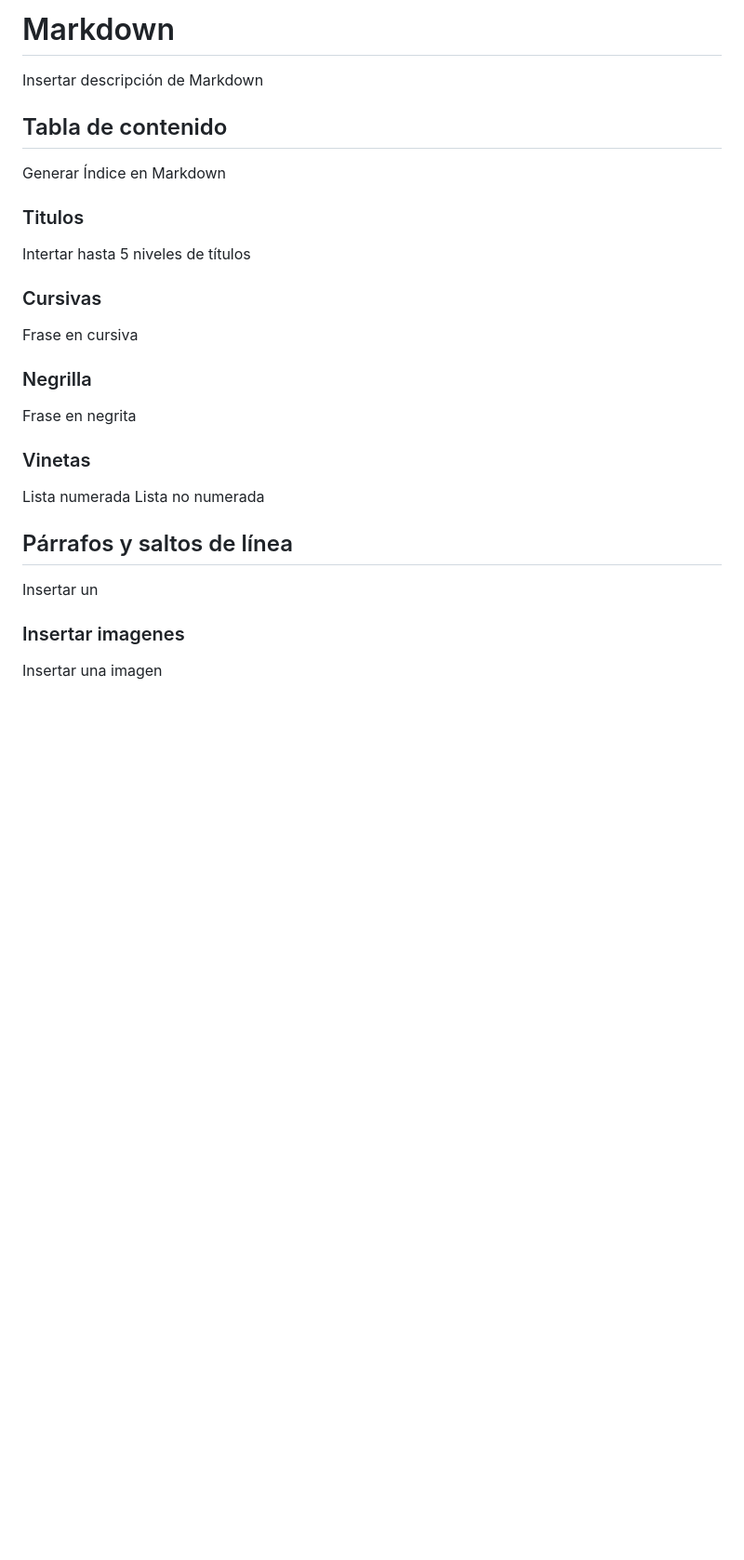
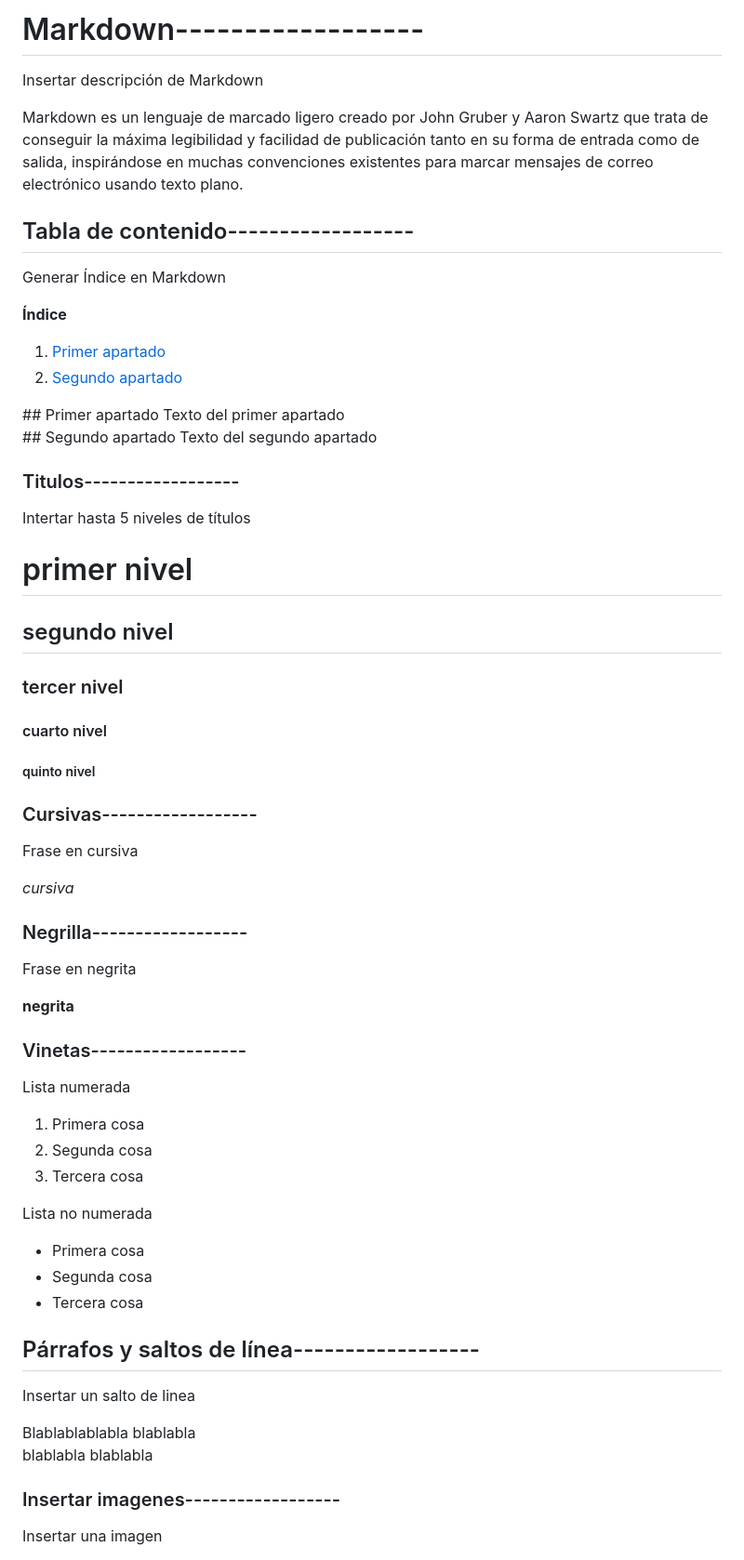
Before and after one commit to sabelassm/CD_UD02_Tarea1, a Markdown page: markdown.md, the part around the change printed below. Shown: that part at 93% size. Drawn GitHub-style; blank space fills up the shorter version.

Commit message:
Avance en markdown hasta la imagen

```diff
--- a/markdown.md
+++ b/markdown.md
@@ -1,34 +1,72 @@
 
-# Markdown
+# Markdown------------------
 
 Insertar descripción de Markdown
 
-## Tabla de contenido
+Markdown es un lenguaje de marcado ligero creado por John Gruber y Aaron Swartz que trata de conseguir la máxima legibilidad y facilidad de publicación tanto en su forma de entrada como de salida, inspirándose en muchas convenciones existentes para marcar mensajes de correo electrónico usando texto plano.
+
+## Tabla de contenido------------------
 
 Generar Índice en Markdown
 
-### Titulos
+**Índice**
+1. [Primer apartado](#id1)
+2. [Segundo apartado](#id2)
+<div id='id1' />
+## Primer apartado
+Texto del primer apartado
+<div id='id2' />
+## Segundo apartado
+Texto del segundo apartado
+
+
+### Titulos------------------
 
 Intertar hasta 5 niveles de títulos
 
-### Cursivas
+# primer nivel
+## segundo nivel
+### tercer nivel
+#### cuarto nivel
+##### quinto nivel
+
+### Cursivas------------------
 
 Frase en cursiva
 
-### Negrilla
+*cursiva*
+
+### Negrilla------------------
 
 Frase en negrita
 
-### Vinetas
+**negrita**
+
+### Vinetas------------------
 
 Lista numerada
+
+1. Primera cosa
+2. Segunda cosa
+3. Tercera cosa
+
+
 Lista no numerada
 
-## Párrafos y saltos de línea
+- Primera cosa
+- Segunda cosa
+- Tercera cosa
 
-Insertar un
 
-### Insertar imagenes
+
+## Párrafos y saltos de línea------------------
+
+Insertar un salto de linea
+
+Blablablablabla blablabla
+blablabla blablabla
+
+### Insertar imagenes------------------
 
 Insertar una imagen
 
```
Also changed, not shown: other parts of markdown.md (+9 -6 lines), img/download.png (added).
